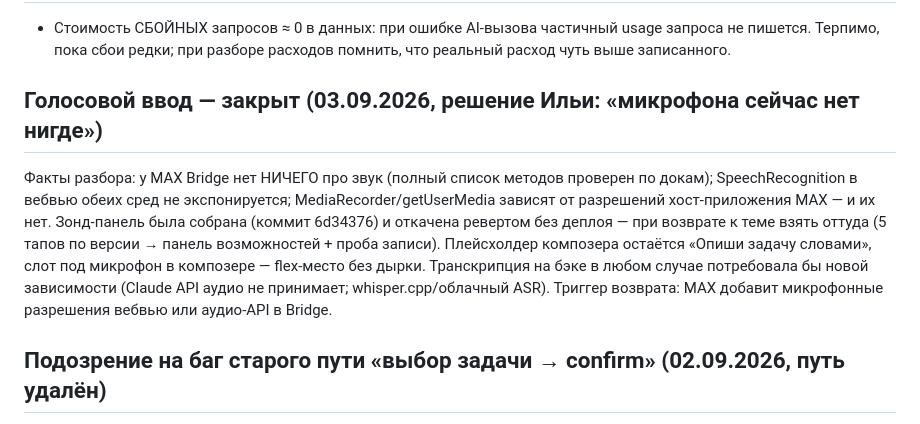
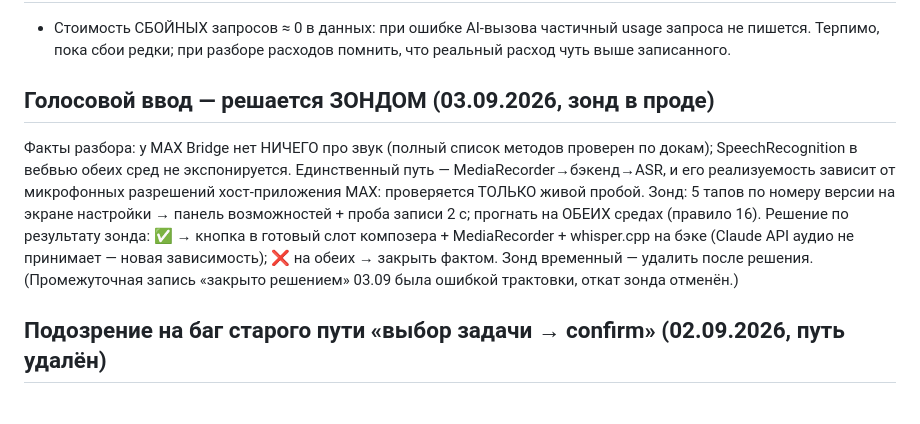
Before and after one commit to ilya00794-coder/gdz-max-app, a Markdown page: docs/backlog.md, the part around the change. Drawn GitHub-style.

Commit message:
docs: голосовой ввод — решается зондом (запись «закрыто» была ошибкой трактовки)
Co-Authored-By: Claude Opus 4.8 <noreply@anthropic.com>
Claude-Session: https://claude.ai/code/session_01Y4Yzijtf1uf2AveHum3V56

```diff
--- a/docs/backlog.md
+++ b/docs/backlog.md
@@ -368,18 +368,18 @@ eval-data/cache-probe (наборы шаблонные с сидом, чекпо
   usage запроса не пишется. Терпимо, пока сбои редки; при разборе расходов
   помнить, что реальный расход чуть выше записанного.
 
-## Голосовой ввод — закрыт (03.09.2026, решение Ильи: «микрофона сейчас нет нигде»)
+## Голосовой ввод — решается ЗОНДОМ (03.09.2026, зонд в проде)
 Факты разбора: у MAX Bridge нет НИЧЕГО про звук (полный список методов
-проверен по докам); SpeechRecognition в вебвью обеих сред не экспонируется;
-MediaRecorder/getUserMedia зависят от разрешений хост-приложения MAX —
-и их нет. Зонд-панель была собрана (коммит 6d34376) и откачена ревертом
-без деплоя — при возврате к теме взять оттуда (5 тапов по версии →
-панель возможностей + проба записи). Плейсхолдер композера остаётся
-«Опиши задачу словами», слот под микрофон в композере — flex-место без
-дырки. Транскрипция на бэке в любом случае потребовала бы новой
-зависимости (Claude API аудио не принимает; whisper.cpp/облачный ASR).
-Триггер возврата: MAX добавит микрофонные разрешения вебвью или аудио-API
-в Bridge.
+проверен по докам); SpeechRecognition в вебвью обеих сред не экспонируется.
+Единственный путь — MediaRecorder→бэкенд→ASR, и его реализуемость зависит
+от микрофонных разрешений хост-приложения MAX: проверяется ТОЛЬКО живой
+пробой. Зонд: 5 тапов по номеру версии на экране настройки → панель
+возможностей + проба записи 2 с; прогнать на ОБЕИХ средах (правило 16).
+Решение по результату зонда: ✅ → кнопка в готовый слот композера +
+MediaRecorder + whisper.cpp на бэке (Claude API аудио не принимает —
+новая зависимость); ❌ на обеих → закрыть фактом. Зонд временный —
+удалить после решения. (Промежуточная запись «закрыто решением» 03.09
+была ошибкой трактовки, откат зонда отменён.)
 
 ## Подозрение на баг старого пути «выбор задачи → confirm» (02.09.2026, путь удалён)
 Найдено при разборе зависимостей аккордеона, НЕ чинилось — аккордеон удалил
```
